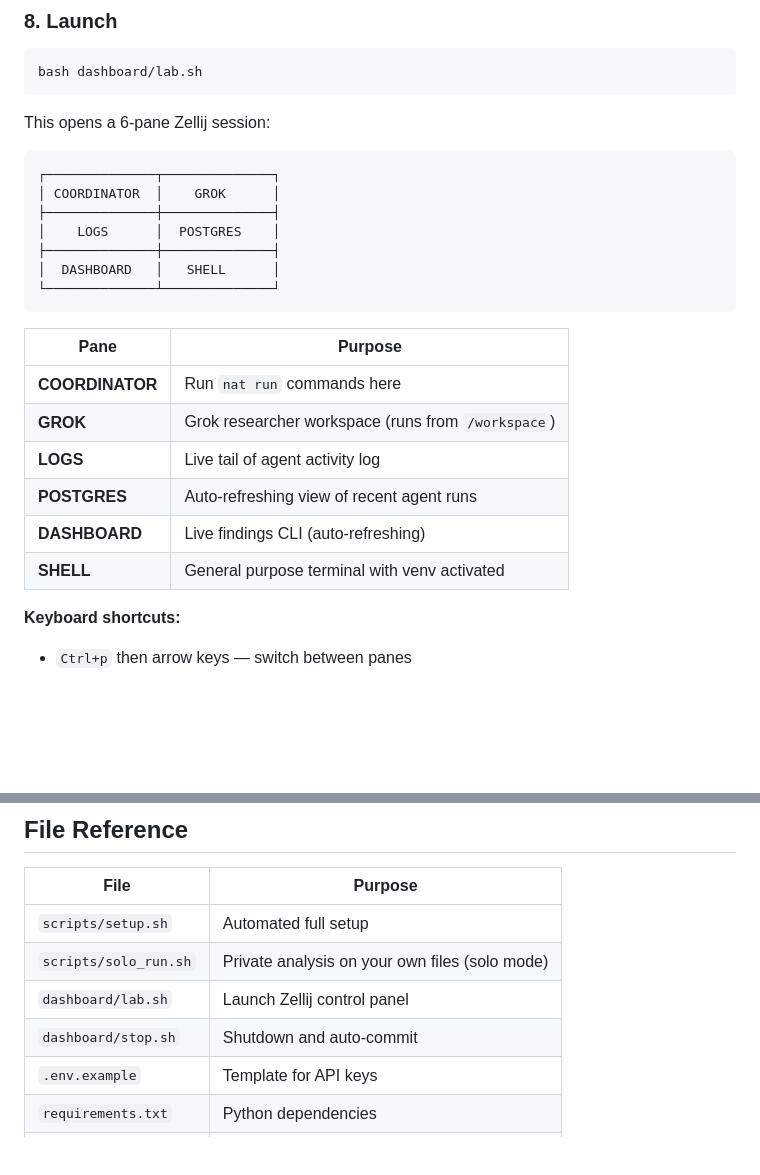
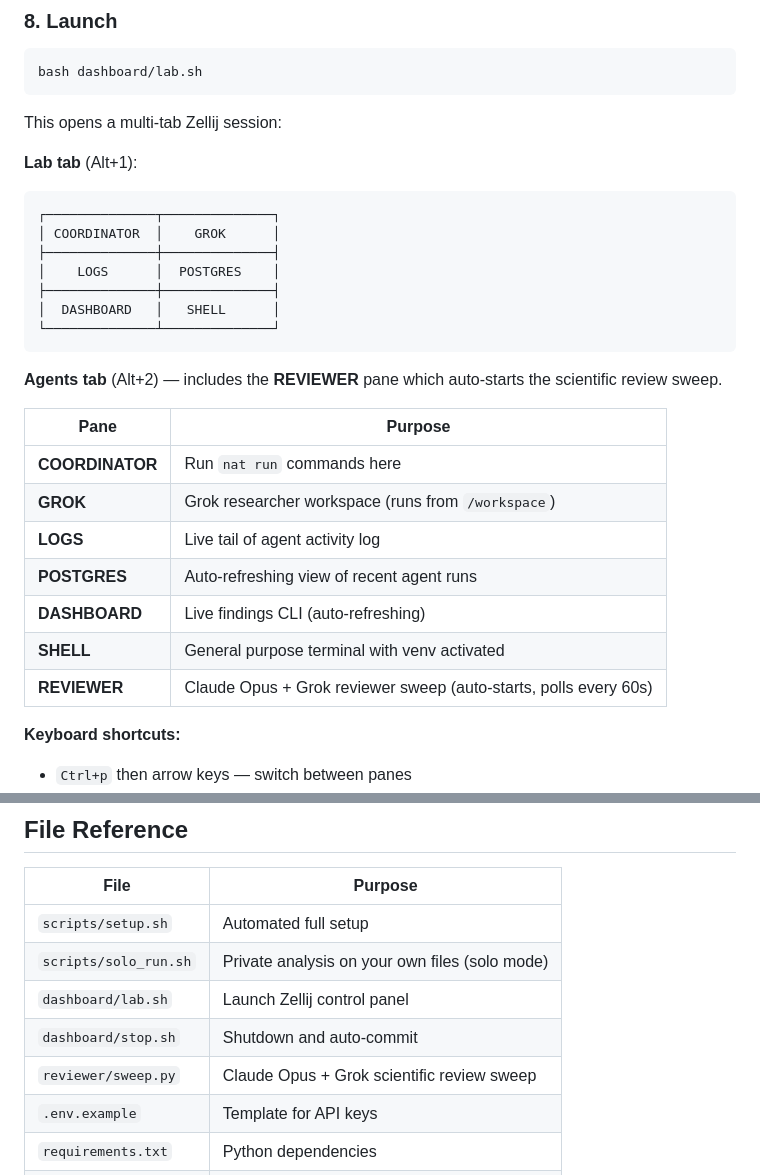
Before and after one commit to OpenCureLabs/OpenCureLabs, a Markdown page: docs/QUICKSTART.md, 2 parts joined by grey strips. GitHub-like rendering; blank space fills up the shorter version.

````diff
--- a/docs/QUICKSTART.md
+++ b/docs/QUICKSTART.md
@@ -212,8 +212,9 @@ R175H, all tests pass.
 bash dashboard/lab.sh
 ```
 
-This opens a 6-pane Zellij session:
+This opens a multi-tab Zellij session:
 
+**Lab tab** (Alt+1):
 ```
 ┌──────────────┬──────────────┐
 │ COORDINATOR  │    GROK      │
@@ -224,6 +225,9 @@ This opens a 6-pane Zellij session:
 └──────────────┴──────────────┘
 ```
 
+**Agents tab** (Alt+2) — includes the **REVIEWER** pane which auto-starts the
+scientific review sweep.
+
 | Pane | Purpose |
 |---|---|
 | **COORDINATOR** | Run `nat run` commands here |
@@ -232,6 +236,7 @@ This opens a 6-pane Zellij session:
 | **POSTGRES** | Auto-refreshing view of recent agent runs |
 | **DASHBOARD** | Live findings CLI (auto-refreshing) |
 | **SHELL** | General purpose terminal with venv activated |
+| **REVIEWER** | Claude Opus + Grok reviewer sweep (auto-starts, polls every 60s) |
 
 **Keyboard shortcuts:**
 - `Ctrl+p` then arrow keys — switch between panes
@@ -564,6 +627,7 @@ session.
 | `scripts/solo_run.sh` | Private analysis on your own files (solo mode) |
 | `dashboard/lab.sh` | Launch Zellij control panel |
 | `dashboard/stop.sh` | Shutdown and auto-commit |
+| `reviewer/sweep.py` | Claude Opus + Grok scientific review sweep |
 | `.env.example` | Template for API keys |
 | `requirements.txt` | Python dependencies |
 | `db/schema.sql` | PostgreSQL schema |
````
Also changed, not shown: other parts of docs/QUICKSTART.md (+58 -0 lines).
